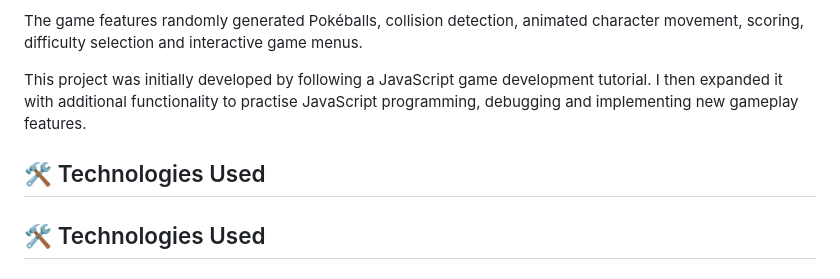
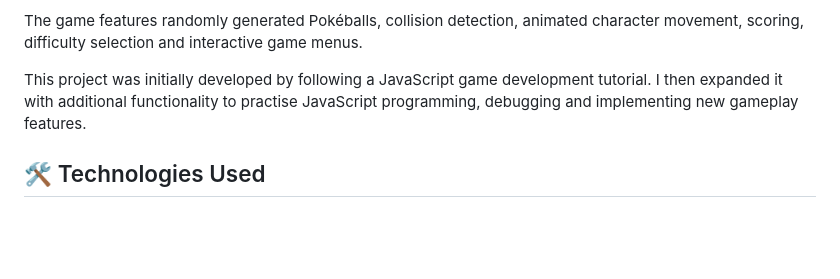
Before and after one commit to ShauryaParmar2102/Pokemon-Game, a Markdown page: README.md, the part around the change. Drawn GitHub-style; blank space fills up the shorter version.

```diff
--- a/README.md
+++ b/README.md
@@ -11,8 +11,6 @@ Players control a character in a Pokémon-inspired environment and must collect
 The game features randomly generated Pokéballs, collision detection, animated character movement, scoring, difficulty selection and interactive game menus.
 
 This project was initially developed by following a JavaScript game development tutorial. I then expanded it with additional functionality to practise JavaScript programming, debugging and implementing new gameplay features.
-
-## 🛠️ Technologies Used
 
 ## 🛠️ Technologies Used
 
```
